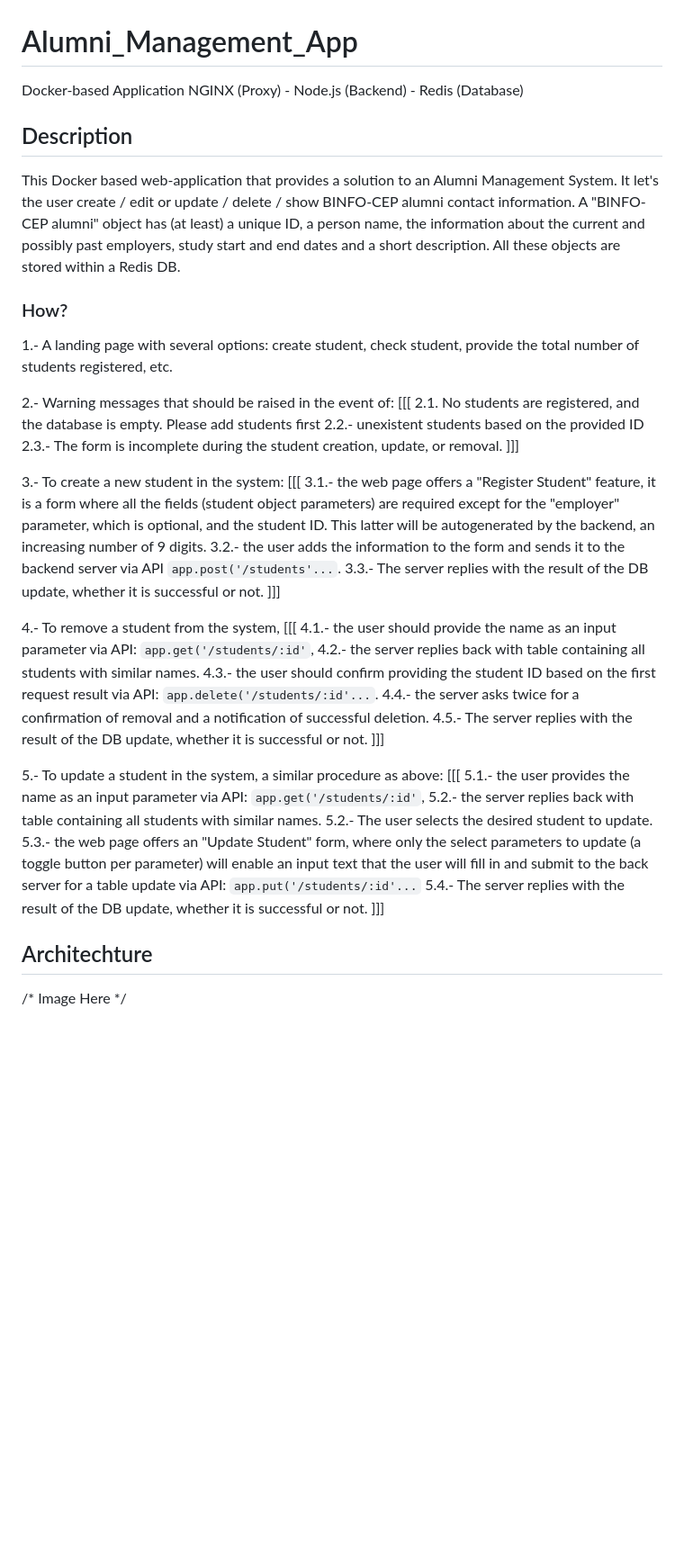
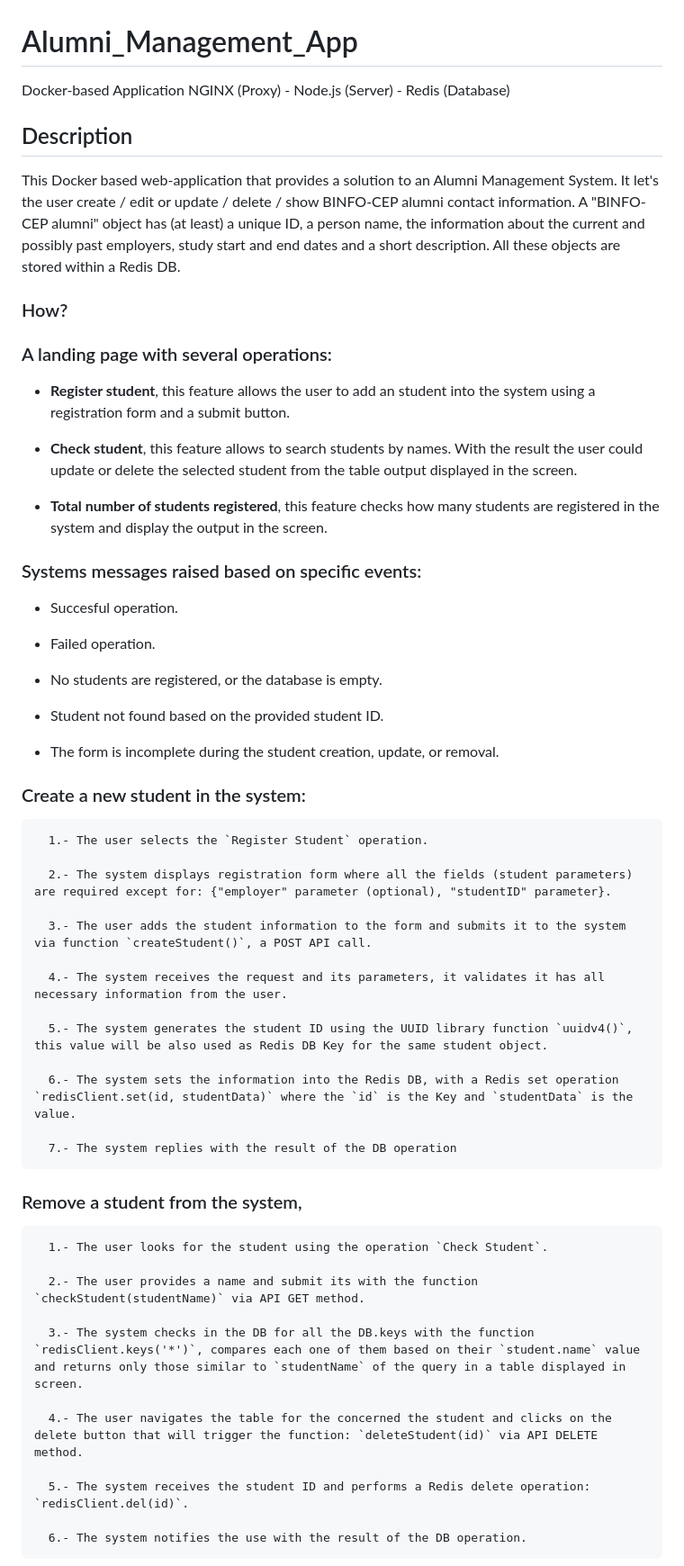
Before and after one commit to monticelli-ricardo/BINFO_FCE-9_Alumni_Management_app, a Markdown page: README.md, the part around the change printed below. Shown: that part at 90% size. GitHub-like rendering; blank space fills up the shorter version.

Commit message:
Updated documentation

```diff
--- a/README.md
+++ b/README.md
@@ -1,44 +1,62 @@
 # Alumni_Management_App
- Docker-based Application NGINX (Proxy) - Node.js (Backend) - Redis (Database)
+ Docker-based Application NGINX (Proxy) - Node.js (Server) - Redis (Database)
 
 ## Description
 This Docker based web-application that provides a solution to an Alumni Management System.
 It let's the user create / edit or update / delete / show BINFO-CEP alumni contact information. A "BINFO-CEP alumni" object has (at least) a unique ID, a person name, the information about the current and possibly past employers, study start and end dates and a short description. All these objects are stored within a Redis DB.
 
 ### How?
-1.- A landing page with several options: create student, check student, provide the total number of students registered, etc.
+### A landing page with several operations:
 
-2.- Warning messages that should be raised in the event of:
-[[[
-    2.1. No students are registered, and the database is empty. Please add students first
-    2.2.- unexistent students based on the provided ID
-    2.3.- The form is incomplete during the student creation, update, or removal.
-]]]
+* __Register student__, this feature allows the user to add an student into the system using a registration form and a submit button.
 
-3.- To create a new student in the system:
-[[[
-  3.1.- the web page offers a "Register Student" feature, it is a form where all the fields (student object parameters) are required except for the "employer" parameter, which is optional, and the student ID. This latter will be autogenerated by the backend, an increasing number of 9 digits.
-   3.2.- the user adds the information to the form and sends it to the backend server via API `app.post('/students'...`.
-   3.3.- The server replies with the result of the DB update, whether it is successful or not.
-]]]
+* __Check student__, this feature allows to search students by names. With the result the user could update or delete the selected student from the table output displayed in the screen.
 
-4.- To remove a student from the system,
-[[[
-   4.1.- the user should provide the name as an input parameter via API: `app.get('/students/:id'`,
-   4.2.- the server replies back with table containing all students with similar names.
-   4.3.- the user should confirm providing the student ID based on the first request result via API: `app.delete('/students/:id'...`.
-   4.4.- the server asks twice for a confirmation of removal and a notification of successful deletion.
-   4.5.- The server replies with the result of the DB update, whether it is successful or not.
-]]]
+* __Total number of students registered__, this feature checks how many students are registered in the system and display the output in the screen.
 
-5.- To update a student in the system, a similar procedure as above:
-[[[
-   5.1.- the user provides the name as an input parameter via API: `app.get('/students/:id'`,
-   5.2.- the server replies back with table containing all students with similar names.
-   5.2.- The user selects the desired student to update.
-   5.3.- the web page offers an "Update Student" form, where only the select parameters to update (a toggle button per parameter) will enable an input text that the user will fill in and submit to the back server for a table update via API: `app.put('/students/:id'...`
-   5.4.- The server replies with the result of the DB update, whether it is successful or not.
-]]]
 
-## Architechture
-/* Image Here */
+### Systems messages raised based on specific events:
+
+* Succesful operation.
+
+* Failed operation.
+
+* No students are registered, or the database is empty.
+
+* Student not found based on the provided student ID.
+
+* The form is incomplete during the student creation, update, or removal.
+
+
+### Create a new student in the system:
+
+      1.- The user selects the `Register Student` operation.
+
+      2.- The system displays registration form where all the fields (student parameters) are required except for: {"employer" parameter (optional), "studentID" parameter}.
+
+      3.- The user adds the student information to the form and submits it to the system via function `createStudent()`, a POST API call.
+
+      4.- The system receives the request and its parameters, it validates it has all necessary information from the user.
+
+      5.- The system generates the student ID using the UUID library function `uuidv4()`, this value will be also used as Redis DB Key for the same student object.
+
+      6.- The system sets the information into the Redis DB, with a Redis set operation `redisClient.set(id, studentData)` where the `id` is the Key and `studentData` is the value.
+
+      7.- The system replies with the result of the DB operation
+
+
+### Remove a student from the system,
+
+      1.- The user looks for the student using the operation `Check Student`.
+
+      2.- The user provides a name and submit its with the function `checkStudent(studentName)` via API GET method.
+
+      3.- The system checks in the DB for all the DB.keys with the function `redisClient.keys('*')`, compares each one of them based on their `student.name` value and returns only those similar to `studentName` of the query in a table displayed in screen.
+
+      4.- The user navigates the table for the concerned the student and clicks on the delete button that will trigger the function: `deleteStudent(id)` via API DELETE method.
+
+      5.- The system receives the student ID and performs a Redis delete operation: `redisClient.del(id)`.
+
+      6.- The system notifies the use with the result of the DB operation.
+
+
```
Also changed, not shown: other parts of README.md (+21 -3 lines).
